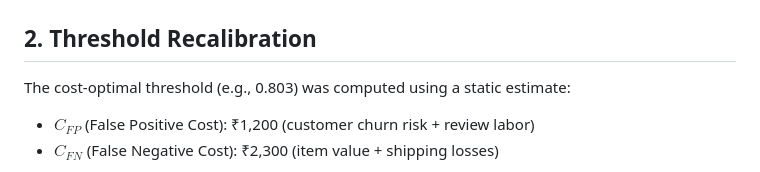
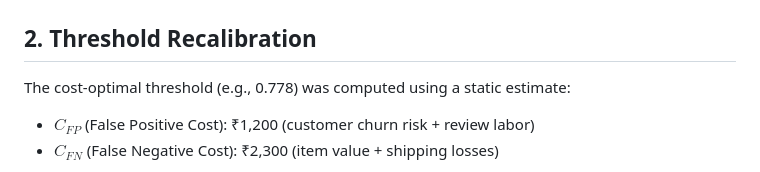
Before and after one commit to Jeypraveen/Risk-Manager, a Markdown page: evaluation/results/validity_boundaries.md, the part around the change. Rendered like a GitHub page.

Commit message:
Fix: update cost-optimal threshold in validity_boundaries.md

```diff
--- a/evaluation/results/validity_boundaries.md
+++ b/evaluation/results/validity_boundaries.md
@@ -17,7 +17,7 @@ The test set metrics (PR-AUC, cost-optimal thresholds) are derived from a **synt
 > **Fusion PR-AUC Evaluation:** The reported Fusion PR-AUC is evaluated using **simulated** vision scores that are statistically representative of the pipeline's expected behavior. It does **not** reflect a full end-to-end evaluation of the actual DINOv2 pipeline on real images across the 2,000 tabular test rows. The actual DINOv2 pipeline was validated separately and qualitatively on a smaller staged image dataset (see vision pipeline test results).
 
 ## 2. Threshold Recalibration
-The cost-optimal threshold (e.g., 0.803) was computed using a static estimate:
+The cost-optimal threshold (e.g., 0.778) was computed using a static estimate:
 *   $C_{FP}$ (False Positive Cost): ₹1,200 (customer churn risk + review labor)
 *   $C_{FN}$ (False Negative Cost): ₹2,300 (item value + shipping losses)
 
```
